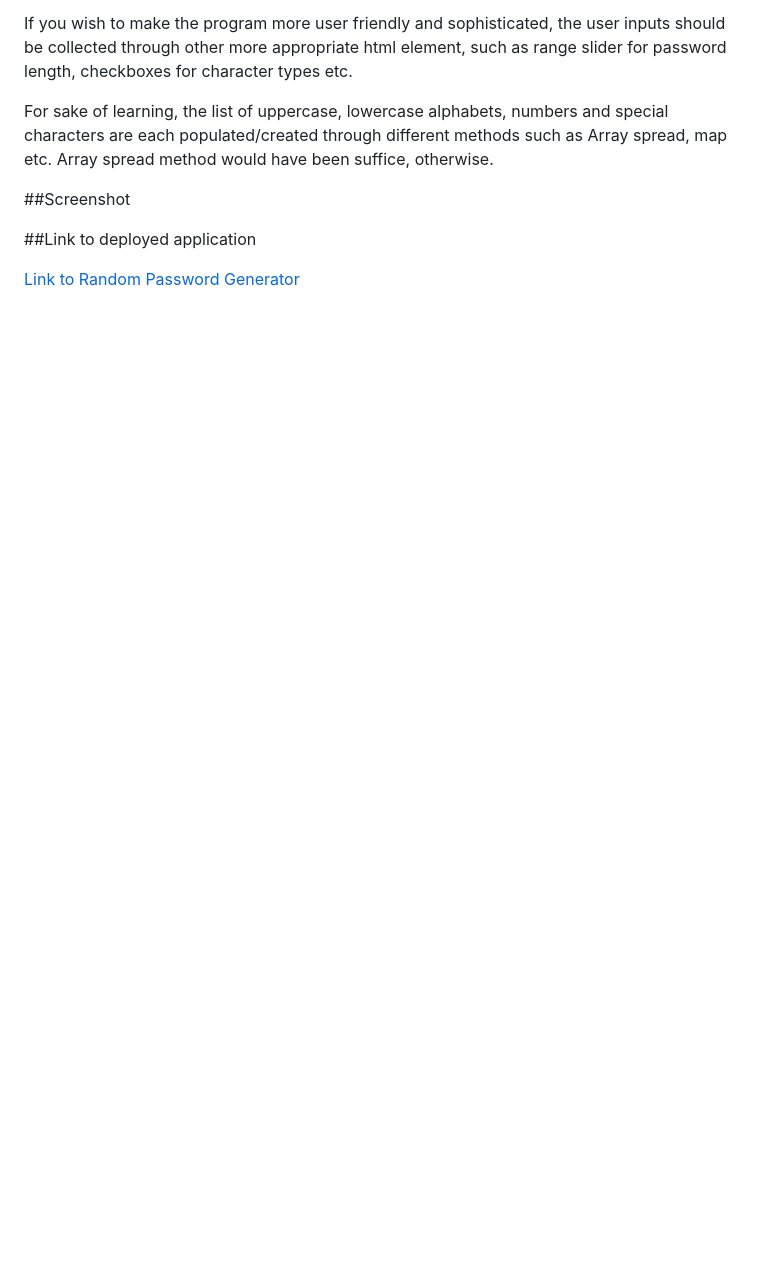
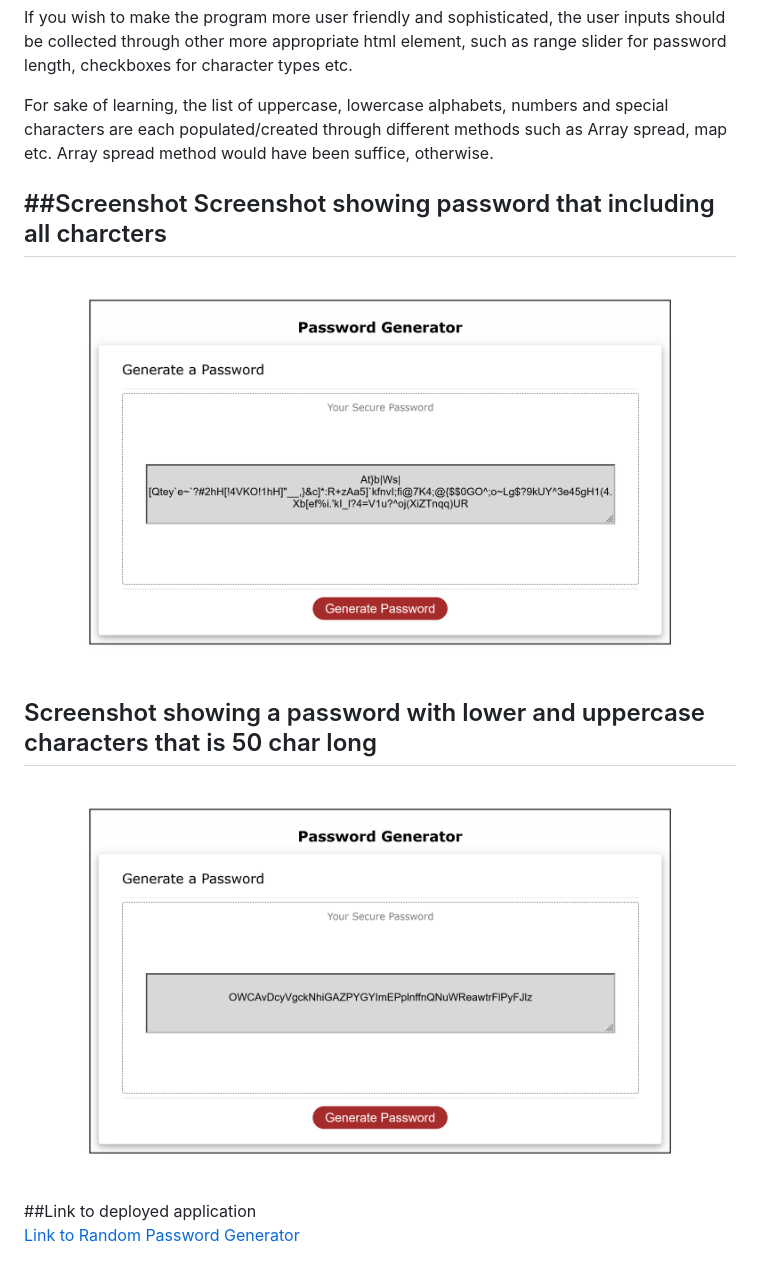
Before and after one commit to SimpleSuyash/password-generator, a Markdown page: readme.md, the part around the change printed below. Rendered like a GitHub page; pictures changed too: assets/image/screenshot1.png (added), assets/image/screenshot2.png (added); blank space fills up the shorter version.

Commit message:
Screenshots added in readme

```diff
--- a/readme.md
+++ b/readme.md
@@ -34,7 +32,14 @@ If you wish to make the program more user friendly and sophisticated, the user i
 For sake of learning, the list of uppercase, lowercase alphabets, numbers and special characters are each populated/created through different methods such as Array spread, map etc. Array spread method would have been suffice, otherwise.
 
 ##Screenshot
+Screenshot showing password that including all charcters
+---
+![image](./assets/image/screenshot1.png)
+
+Screenshot showing a password with lower and uppercase characters that is 50 char long
+---
+![image](./assets/image/screenshot2.png)
+
 
 ##Link to deployed application
-
 [Link to Random Password Generator](https://simplesuyash.github.io/password-generator/)
```
Also changed, not shown: other parts of readme.md (+0 -2 lines).
